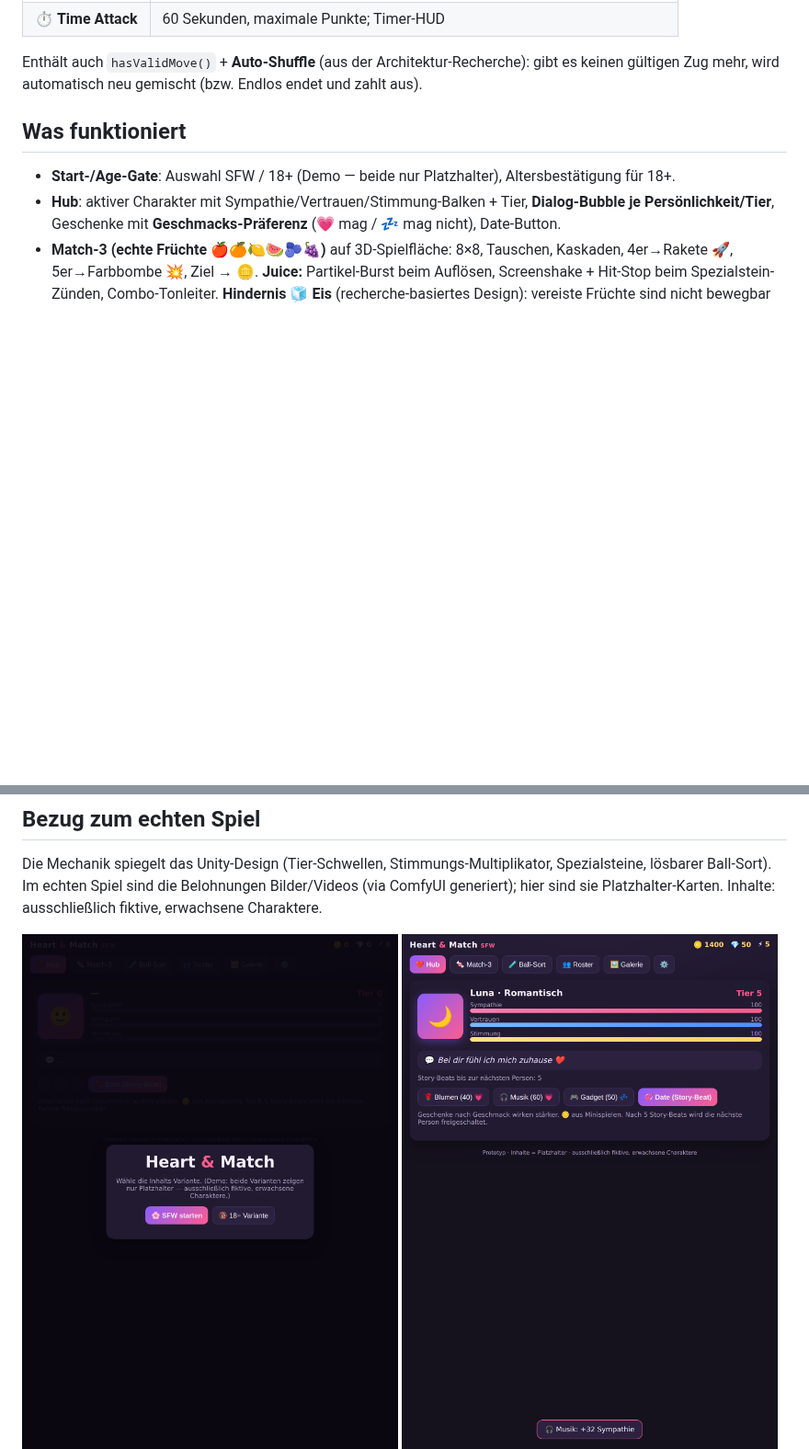
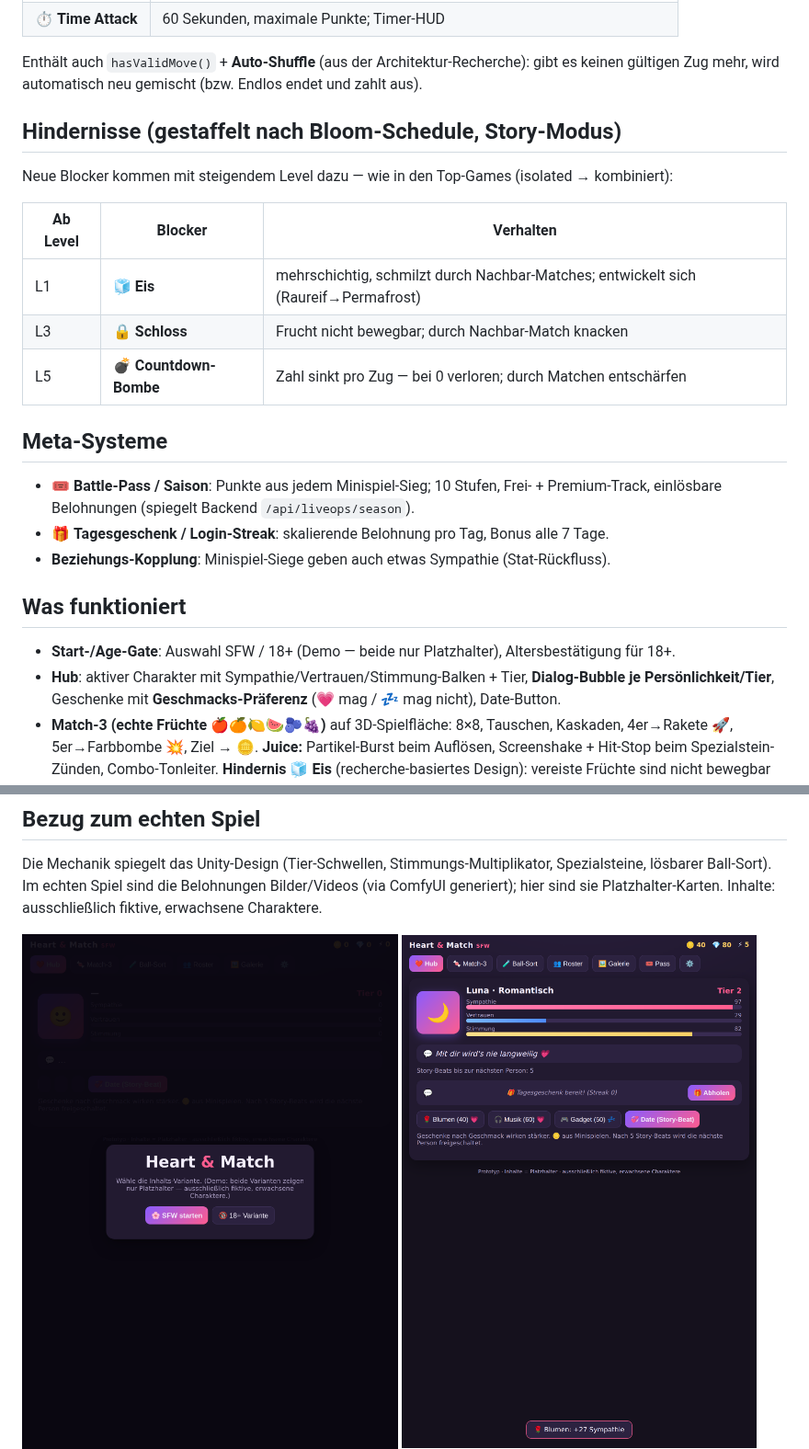
Before and after one commit to playa555x/Prodcast2.0, a Markdown page: web-prototype/README.md, 2 parts joined by grey strips. Shown at 92% size. Rendered like a GitHub page; pictures changed too: web-prototype/screenshots/1-hub.png; blank space fills up the shorter version.

```diff
--- a/web-prototype/README.md
+++ b/web-prototype/README.md
@@ -30,6 +30,23 @@ Nach `docs/RESEARCH_MODES.md` aufgebaut: **ein** Match-3-Kern, die Modi untersch
 
 Enthält auch `hasValidMove()` + **Auto-Shuffle** (aus der Architektur-Recherche): gibt es keinen gültigen
 Zug mehr, wird automatisch neu gemischt (bzw. Endlos endet und zahlt aus).
+
+## Hindernisse (gestaffelt nach Bloom-Schedule, Story-Modus)
+
+Neue Blocker kommen mit steigendem Level dazu — wie in den Top-Games (isolated → kombiniert):
+
+| Ab Level | Blocker | Verhalten |
+|---|---|---|
+| L1 | 🧊 **Eis** | mehrschichtig, schmilzt durch Nachbar-Matches; entwickelt sich (Raureif→Permafrost) |
+| L3 | 🔒 **Schloss** | Frucht nicht bewegbar; durch Nachbar-Match knacken |
+| L5 | 💣 **Countdown-Bombe** | Zahl sinkt pro Zug — bei 0 verloren; durch Matchen entschärfen |
+
+## Meta-Systeme
+
+- 🎟️ **Battle-Pass / Saison**: Punkte aus jedem Minispiel-Sieg; 10 Stufen, Frei- + Premium-Track,
+  einlösbare Belohnungen (spiegelt Backend `/api/liveops/season`).
+- 🎁 **Tagesgeschenk / Login-Streak**: skalierende Belohnung pro Tag, Bonus alle 7 Tage.
+- **Beziehungs-Kopplung**: Minispiel-Siege geben auch etwas Sympathie (Stat-Rückfluss).
 
 ## Was funktioniert
 
```
Also changed, not shown: web-prototype/screenshots/5-pass.png (added), 2 other files.
